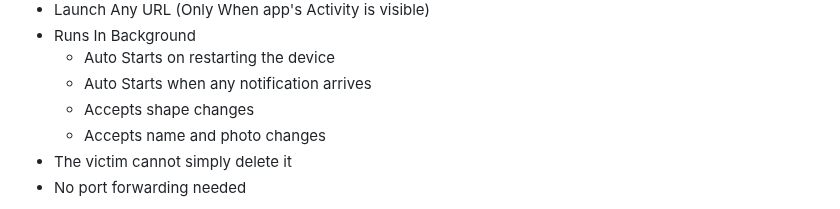
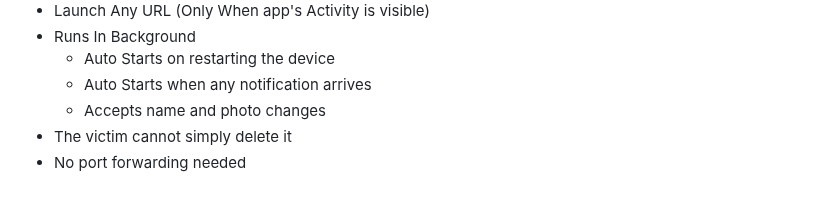
Before and after one commit to pashamasr01287654800/AIRAVAT, a Markdown page: README.md, the part around the change. Drawn GitHub-style.

```diff
--- a/README.md
+++ b/README.md
@@ -35,7 +35,6 @@
  - Runs In Background
     - Auto Starts on restarting the device
     - Auto Starts when any notification arrives
-    - Accepts shape changes
     - Accepts name and photo changes
  - The victim cannot simply delete it
  - No port forwarding needed
```
